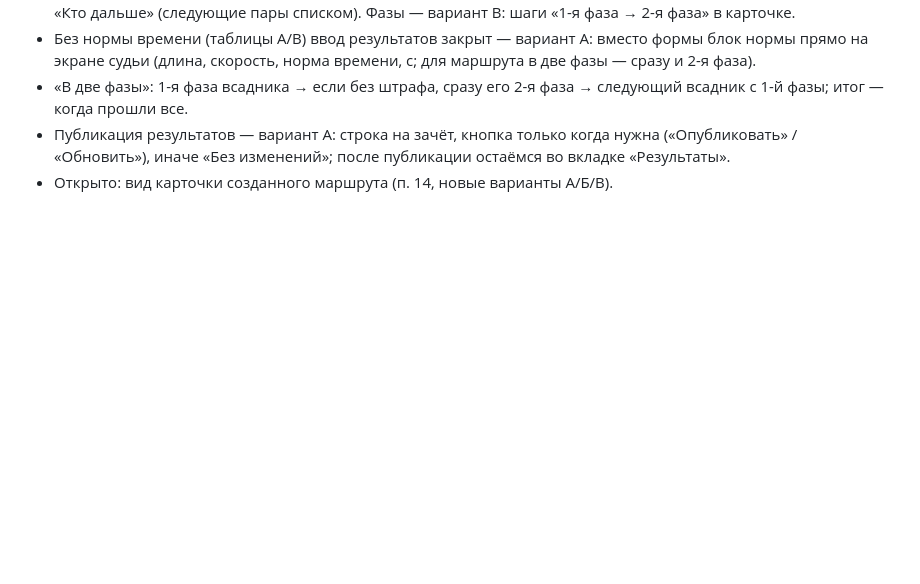
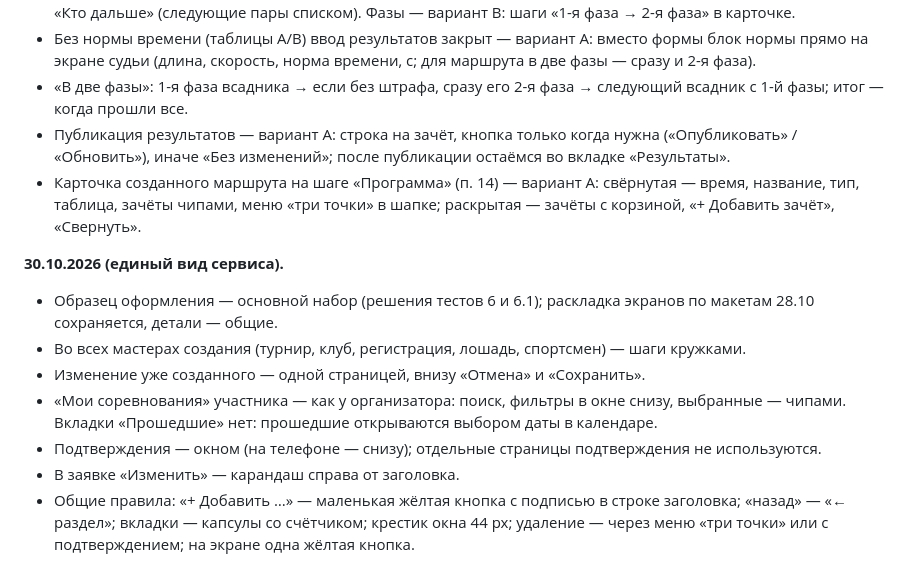
Before and after one commit to RediantDev/equistart, a Markdown page: docs/TZ_v2.md, the part around the change. Rendered like a GitHub page; blank space fills up the shorter version.

Commit message:
ТЗ, журнал решений: п. 14 и единый вид сервиса (30.10.2026)
Co-Authored-By: Claude Opus 5.5 <noreply@anthropic.com>
Claude-Session: https://claude.ai/code/session_01Tj29yMjrjGtkbQCjNmXEky

```diff
--- a/docs/TZ_v2.md
+++ b/docs/TZ_v2.md
@@ -700,4 +700,13 @@ EquiStart — русскоязычный адаптивный сайт для о
 - Без нормы времени (таблицы A/B) ввод результатов закрыт — вариант А: вместо формы блок нормы прямо на экране судьи (длина, скорость, норма времени, с; для маршрута в две фазы — сразу и 2-я фаза).
 - «В две фазы»: 1-я фаза всадника → если без штрафа, сразу его 2-я фаза → следующий всадник с 1-й фазы; итог — когда прошли все.
 - Публикация результатов — вариант А: строка на зачёт, кнопка только когда нужна («Опубликовать» / «Обновить»), иначе «Без изменений»; после публикации остаёмся во вкладке «Результаты».
-- Открыто: вид карточки созданного маршрута (п. 14, новые варианты А/Б/В).
+- Карточка созданного маршрута на шаге «Программа» (п. 14) — вариант А: свёрнутая — время, название, тип, таблица, зачёты чипами, меню «три точки» в шапке; раскрытая — зачёты с корзиной, «+ Добавить зачёт», «Свернуть».
+
+**30.10.2026 (единый вид сервиса).**
+- Образец оформления — основной набор (решения тестов 6 и 6.1); раскладка экранов по макетам 28.10 сохраняется, детали — общие.
+- Во всех мастерах создания (турнир, клуб, регистрация, лошадь, спортсмен) — шаги кружками.
+- Изменение уже созданного — одной страницей, внизу «Отмена» и «Сохранить».
+- «Мои соревнования» участника — как у организатора: поиск, фильтры в окне снизу, выбранные — чипами. Вкладки «Прошедшие» нет: прошедшие открываются выбором даты в календаре.
+- Подтверждения — окном (на телефоне — снизу); отдельные страницы подтверждения не используются.
+- В заявке «Изменить» — карандаш справа от заголовка.
+- Общие правила: «+ Добавить …» — маленькая жёлтая кнопка с подписью в строке заголовка; «назад» — «← раздел»; вкладки — капсулы со счётчиком; крестик окна 44 px; удаление — через меню «три точки» или с подтверждением; на экране одна жёлтая кнопка.
```
